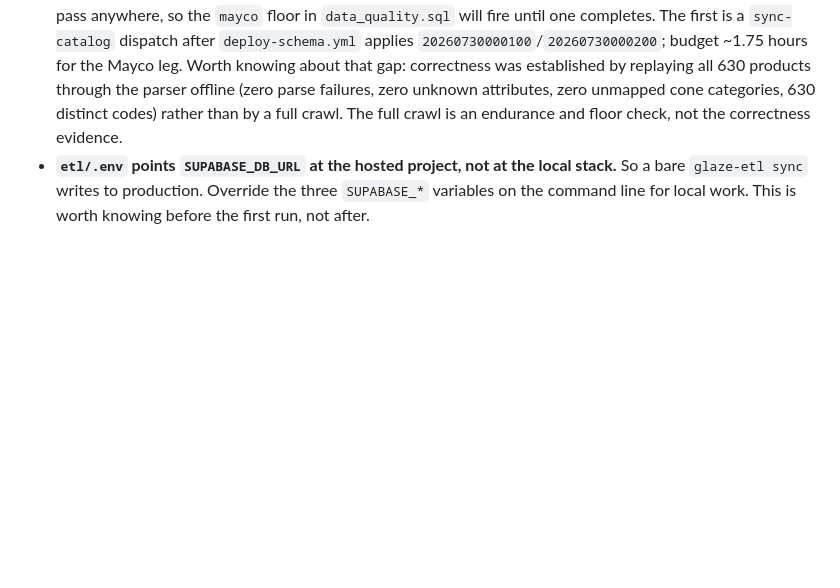
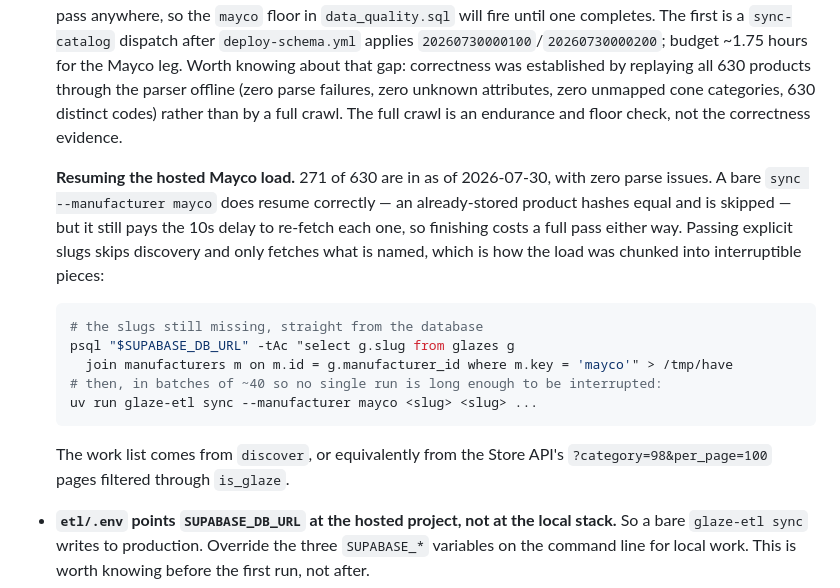
Before and after one commit to nickscip/mudbud, a Markdown page: docs/ROADMAP.md, the part around the change. GitHub-like rendering; blank space fills up the shorter version.

Commit message:
docs: how to resume the hosted Mayco load
271 of 630 are in. A bare sync resumes correctly but still pays the crawl delay to
re-fetch what is already stored, so record the explicit-slug form that skips discovery and
only fetches what is named — which is what made the load interruptible in the first place.

````diff
--- a/docs/ROADMAP.md
+++ b/docs/ROADMAP.md
@@ -25,6 +25,23 @@ Facts to keep in mind while reading:
   through the parser offline (zero parse failures, zero unknown attributes, zero unmapped
   cone categories, 630 distinct codes) rather than by a full crawl. The full crawl is an
   endurance and floor check, not the correctness evidence.
+
+  **Resuming the hosted Mayco load.** 271 of 630 are in as of 2026-07-30, with zero parse
+  issues. A bare `sync --manufacturer mayco` does resume correctly — an already-stored
+  product hashes equal and is skipped — but it still pays the 10s delay to re-fetch each
+  one, so finishing costs a full pass either way. Passing explicit slugs skips discovery and
+  only fetches what is named, which is how the load was chunked into interruptible pieces:
+
+  ```sh
+  # the slugs still missing, straight from the database
+  psql "$SUPABASE_DB_URL" -tAc "select g.slug from glazes g
+    join manufacturers m on m.id = g.manufacturer_id where m.key = 'mayco'" > /tmp/have
+  # then, in batches of ~40 so no single run is long enough to be interrupted:
+  uv run glaze-etl sync --manufacturer mayco <slug> <slug> ...
+  ```
+
+  The work list comes from `discover`, or equivalently from the Store API's
+  `?category=98&per_page=100` pages filtered through `is_glaze`.
 - **`etl/.env` points `SUPABASE_DB_URL` at the hosted project, not at the local stack.** So
   a bare `glaze-etl sync` writes to production. Override the three `SUPABASE_*` variables on
   the command line for local work. This is worth knowing before the first run, not after.
````
